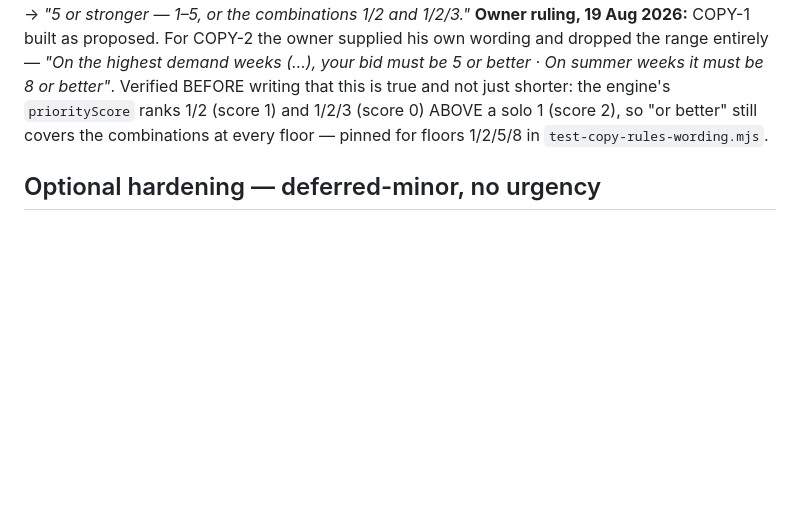
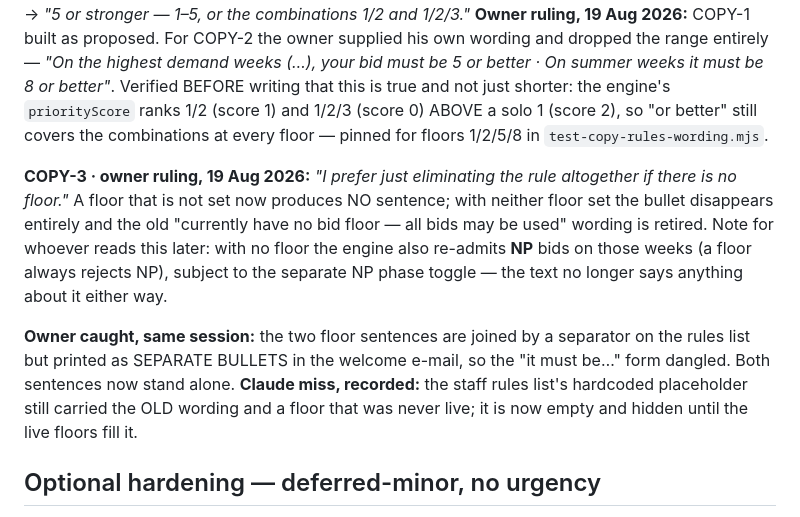
Before and after one commit to anesthesia-kp/anesthesia-kp.github.io, a Markdown page: TODO.md, the part around the change. Rendered like a GitHub page; blank space fills up the shorter version.

```diff
--- a/TODO.md
+++ b/TODO.md
@@ -571,6 +571,19 @@ is true and not just shorter: the engine's `priorityScore` ranks 1/2 (score 1) a
 (score 0) ABOVE a solo 1 (score 2), so "or better" still covers the combinations at every
 floor — pinned for floors 1/2/5/8 in `test-copy-rules-wording.mjs`.
 
+**COPY-3 · owner ruling, 19 Aug 2026:** *"I prefer just eliminating the rule altogether if
+there is no floor."* A floor that is not set now produces NO sentence; with neither floor set
+the bullet disappears entirely and the old "currently have no bid floor — all bids may be
+used" wording is retired. Note for whoever reads this later: with no floor the engine also
+re-admits **NP** bids on those weeks (a floor always rejects NP), subject to the separate NP
+phase toggle — the text no longer says anything about it either way.
+
+**Owner caught, same session:** the two floor sentences are joined by a separator on the
+rules list but printed as SEPARATE BULLETS in the welcome e-mail, so the "it must be…" form
+dangled. Both sentences now stand alone. **Claude miss, recorded:** the staff rules list's
+hardcoded placeholder still carried the OLD wording and a floor that was never live; it is
+now empty and hidden until the live floors fill it.
+
 ## Optional hardening — deferred-minor, no urgency
 
 - [ ] Firestore rule freezing `auctionConfig` + `bidFloors` once Phase 1 starts (today the
```
